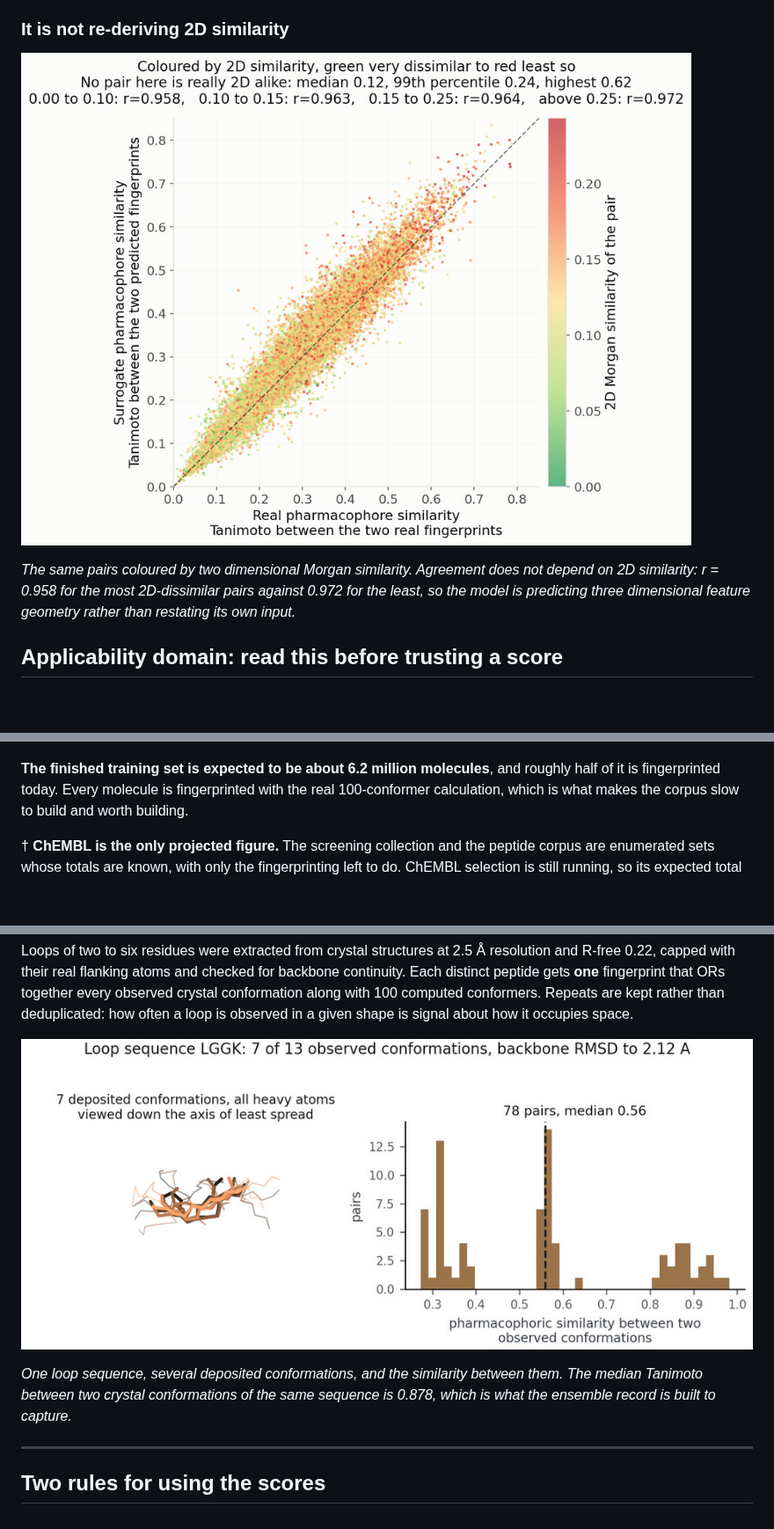
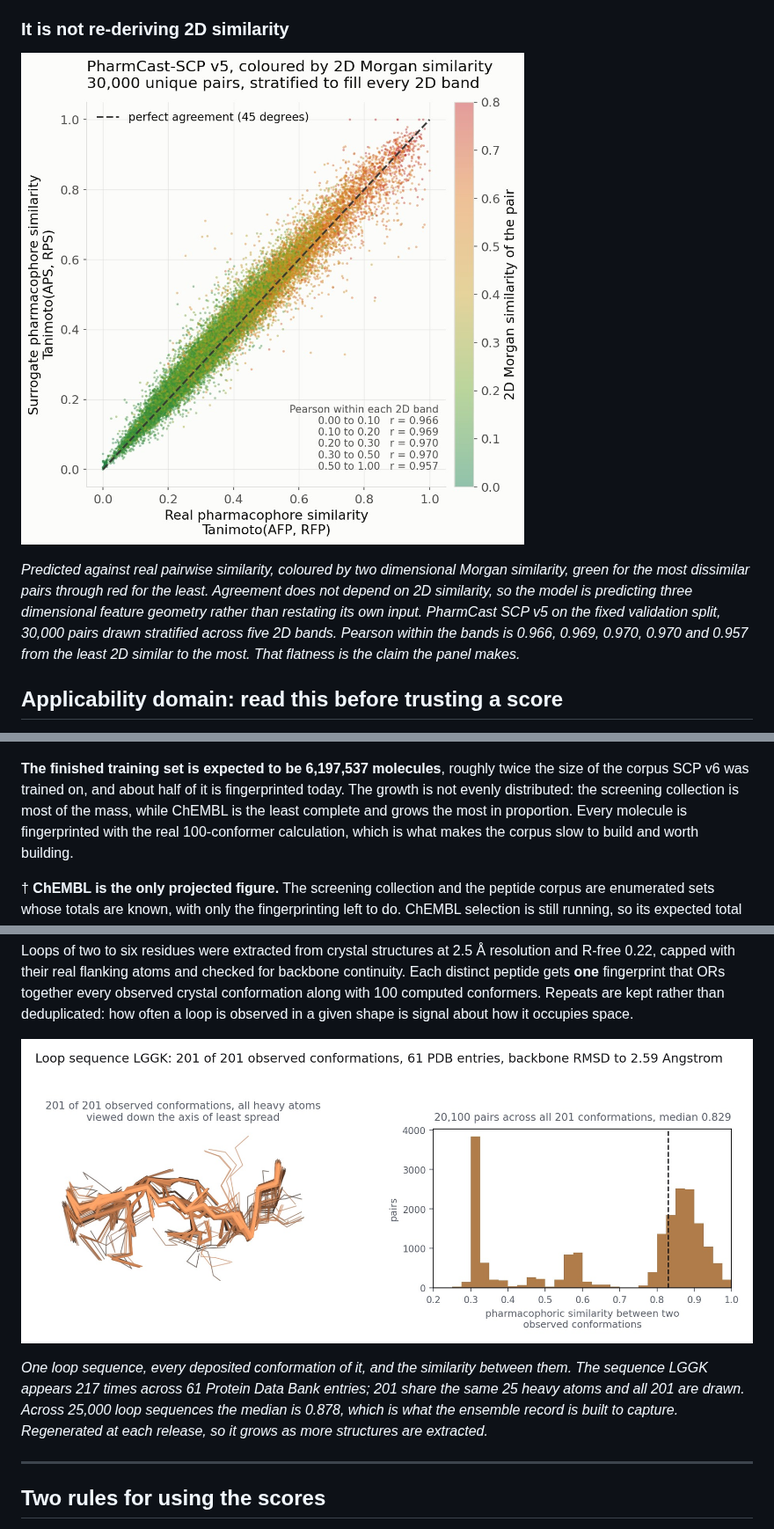
Before and after one commit to smuskal/pharmcast, a Markdown page: README.md, 3 parts joined by grey strips. Shown at 88% size. Rendered like a GitHub page; pictures changed too: assets/loop-ensembles.jpg, assets/not-2d-similarity.jpg; blank space fills up the shorter version.

```diff
--- a/README.md
+++ b/README.md
@@ -261,10 +268,13 @@ can beat.
 
 ![The same pairs coloured by 2D Morgan similarity, with correlation essentially unchanged across every 2D similarity band](assets/not-2d-similarity.jpg)
 
-*The same pairs coloured by two dimensional Morgan similarity. Agreement does not
-depend on 2D similarity: r = 0.958 for the most 2D-dissimilar pairs against
-0.972 for the least, so the model is predicting three dimensional feature
-geometry rather than restating its own input.*
+*Predicted against real pairwise similarity, coloured by two dimensional Morgan
+similarity, green for the most dissimilar pairs through red for the least.
+Agreement does not depend on 2D similarity, so the model is predicting three
+dimensional feature geometry rather than restating its own input. PharmCast SCP
+v5 on the fixed validation split, 30,000 pairs drawn stratified across five 2D
+bands. Pearson within the bands is 0.966, 0.969, 0.970, 0.970 and 0.957 from the
+least 2D similar to the most. That flatness is the claim the panel makes.*
 
 ## Applicability domain: read this before trusting a score
 
@@ -301,8 +311,11 @@ A model card that hides its failure mode is worse than no model card.
 
 ![Bar chart of each corpus, fingerprinted today against the expected total: screening collection 64%, ChEMBL 10%, loop peptides 82%, all three 52%](assets/corpus-progress.jpg)
 
-**The finished training set is expected to be about 6.2 million molecules**, and
-roughly half of it is fingerprinted today. Every molecule is fingerprinted with
+**The finished training set is expected to be 6,197,537 molecules**, roughly
+twice the size of the corpus SCP v6 was trained on, and about half of it is
+fingerprinted today. The growth is not evenly distributed: the screening
+collection is most of the mass, while ChEMBL is the least complete and grows the
+most in proportion. Every molecule is fingerprinted with
 the real 100-conformer calculation, which is what makes the corpus slow to build
 and worth building.
 
@@ -369,9 +382,12 @@ given shape is signal about how it occupies space.
 
 ![One loop sequence in several deposited conformations, with the similarity between them](assets/loop-ensembles.jpg)
 
-*One loop sequence, several deposited conformations, and the similarity between
-them. The median Tanimoto between two crystal conformations of the same sequence
-is 0.878, which is what the ensemble record is built to capture.*
+*One loop sequence, every deposited conformation of it, and the similarity
+between them. The sequence LGGK appears 217 times across 61 Protein Data Bank
+entries; 201 share the same 25 heavy atoms and all 201 are drawn. Across 25,000
+loop sequences the median is 0.878, which is what the ensemble record is built to
+capture. Regenerated at each release, so it grows as more structures are
+extracted.*
 
 ---
 
```
Also changed, not shown: other parts of README.md (+19 -12 lines), assets/corpus-progress.jpg, assets/fidelity-by-population.jpg, assets/how-it-works.jpg.
